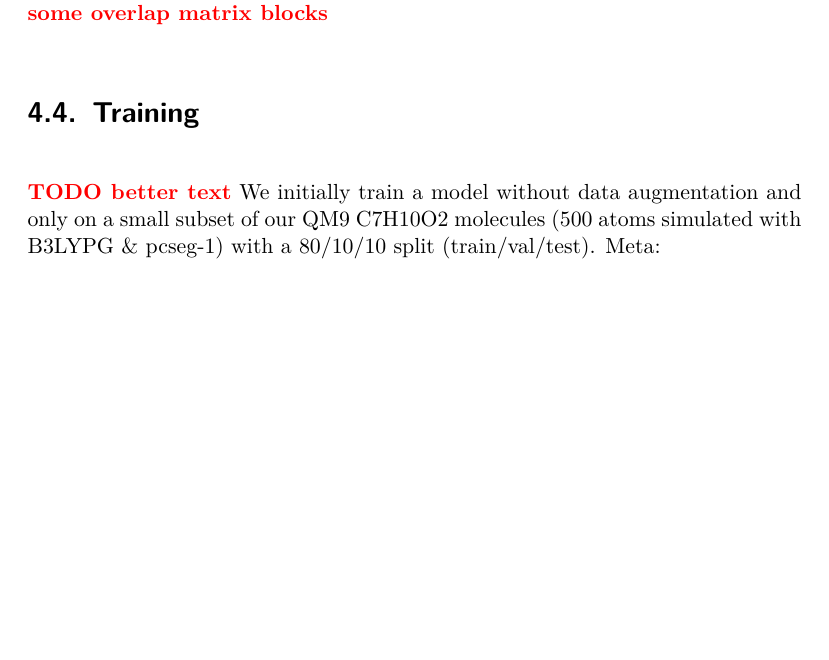
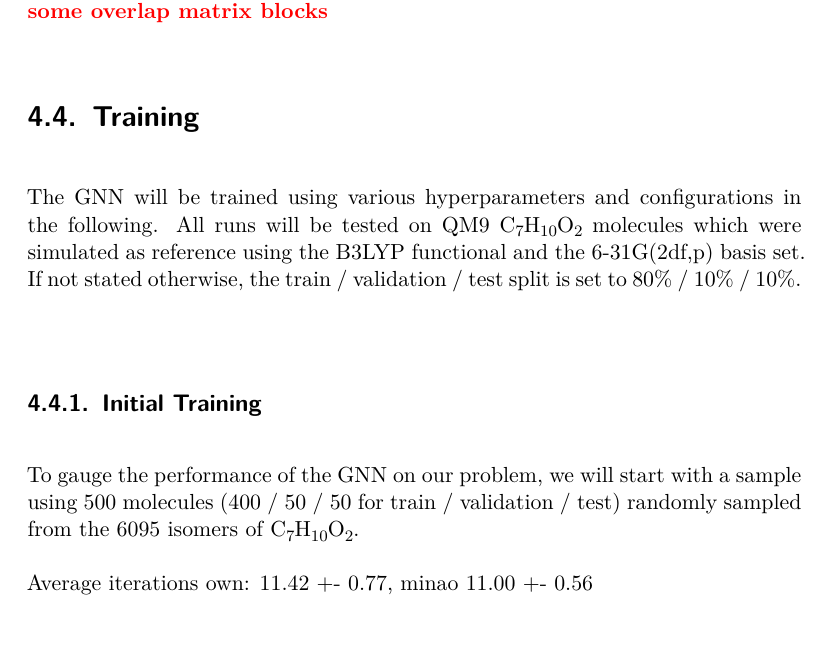
Before and after one commit to etschgi1/Masterarbeit, a LaTeX thesis (latex/src/thesis.tex, which reads latex/content/GNN.tex): part of page 37 of 48, cut so that both start at the same text, the shorter picture padded with empty space. Compiled offline with XeLaTeX; a LaTeX package or settings file that is missing is left out.

Commit message:
reworked augmentation wrt splitting of train/val/test stuff

```diff
--- a/latex/content/GNN.tex
+++ b/latex/content/GNN.tex
@@ -65,8 +65,17 @@ Such a split preserves the integrity of the validation and test phases and allow
 \TODO{Nice representation of orbitals on mols - maybe PyMol plot + some overlap matrix blocks}
 \section{Training}
 \label{sec:gnn_training}
-\TODO{better text}
-We initially train a model without data augmentation and only on a small subset of our QM9 C7H10O2 molecules (500 atoms simulated with B3LYPG \& pcseg-1) with a 80/10/10 split (train/val/test).
+
+The GNN will be trained using various hyperparameters and configurations in the following. All runs will be tested on QM9 \ch{C7H10O2} molecules which were simulated as reference using the B3LYP functional and the 6-31G(2df,p) basis set. If not stated otherwise, the train / validation / test split is set to 80\% / 10\% / 10\%.\\
+
+\subsection{Initial Training}
+\label{subsec:gnn_initial_training}
+To gauge the performance of the GNN on our problem, we will start with a sample using 500 molecules (400 / 50 / 50 for train / validation / test) randomly sampled from the 6095 isomers of \ch{C7H10O2}.
+
+Average iterations own: 11.42 +- 0.77, minao 11.00 +- 0.56
+
+\TODO{}
+
 Meta:
 \begin{verbatim}
 batch_size=16,
```
Also changed, not shown: latex/content/GNN.tex (2 more changed lines), 3 other files.
